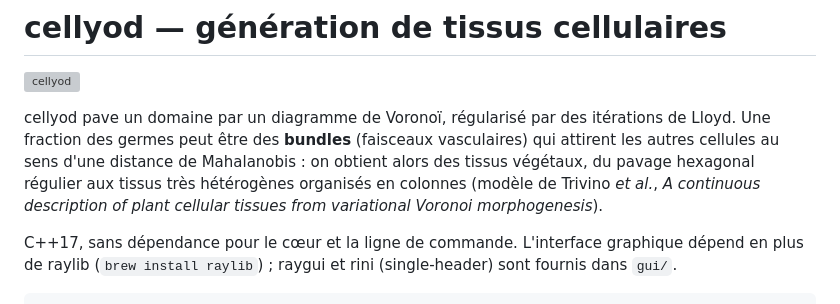
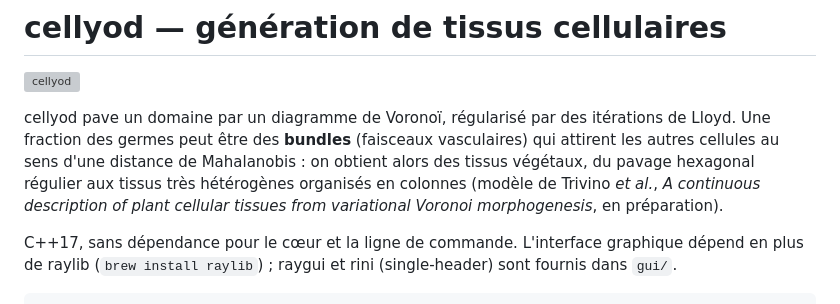
Before and after one commit to richefeu/cellyod, a Markdown page: README.md, the part around the change. Drawn GitHub-style; grey boxes are pictures that could not be loaded.

Commit message:
ajout papier en preparation

```diff
--- a/README.md
+++ b/README.md
@@ -6,7 +6,7 @@ cellyod pave un domaine par un diagramme de Voronoï, régularisé par des itér
 germes peut être des **bundles** (faisceaux vasculaires) qui attirent les autres cellules au sens d'une distance
 de Mahalanobis : on obtient alors des tissus végétaux, du pavage hexagonal régulier aux tissus très hétérogènes
 organisés en colonnes (modèle de Trivino *et al.*, *A continuous description of plant cellular tissues from
-variational Voronoi morphogenesis*).
+variational Voronoi morphogenesis*, en préparation).
 
 C++17, sans dépendance pour le cœur et la ligne de commande. L'interface graphique dépend en plus de raylib
 (`brew install raylib`) ; raygui et rini (single-header) sont fournis dans `gui/`.
```
